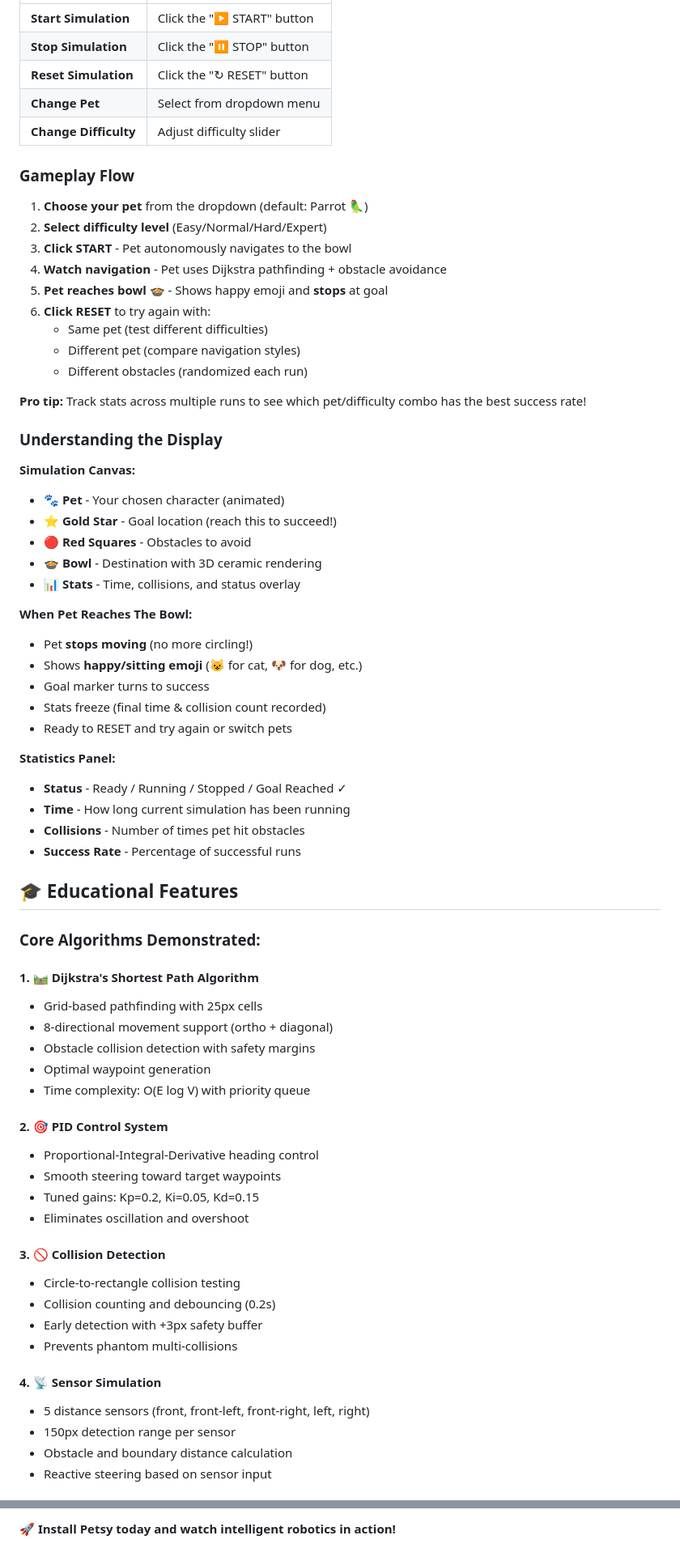
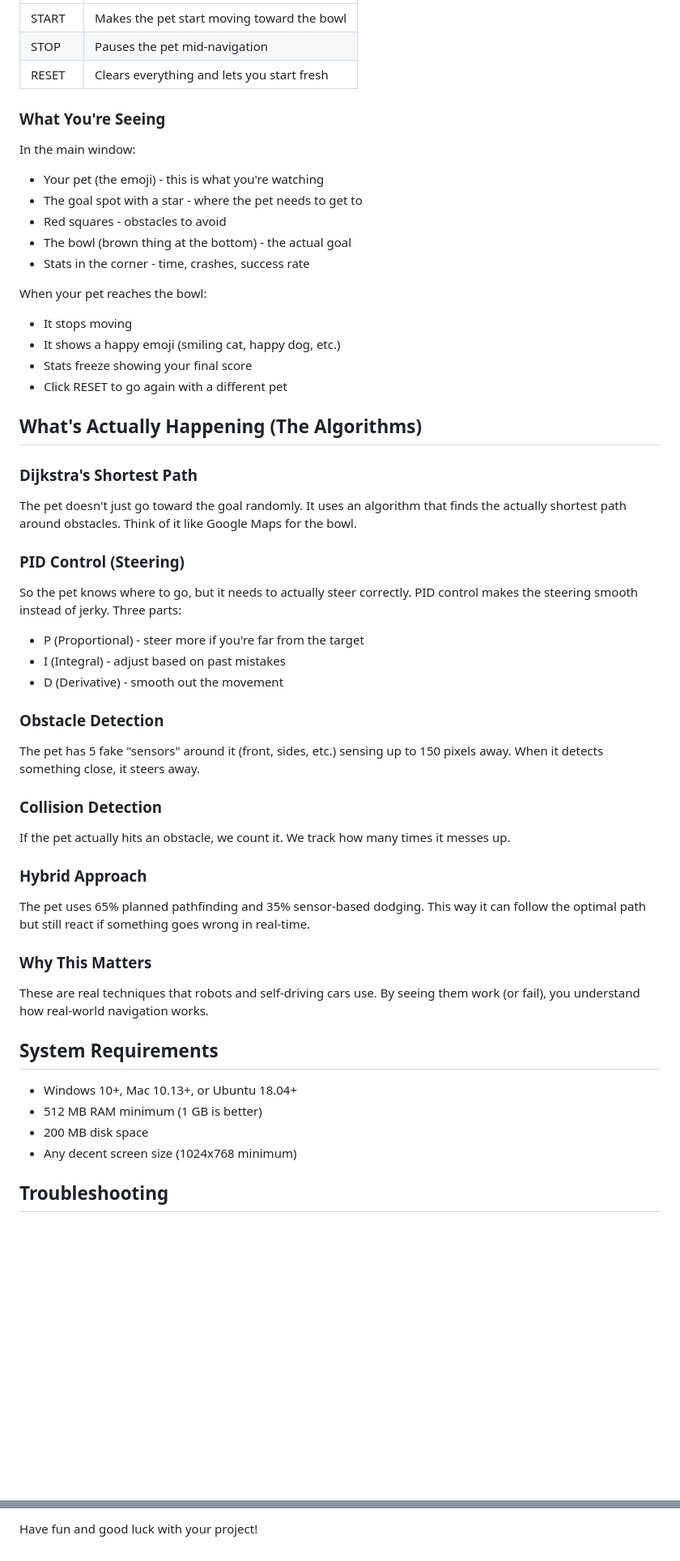
Before and after one commit to manoukyanmari/petsy_ai, a Markdown page: README.md, 2 parts joined by grey strips. Shown at 81% size. Drawn GitHub-style; blank space fills up the shorter version.

```diff
--- a/README.md
+++ b/README.md
@@ -69,72 +60,52 @@
 |--------|-----|
-| **Start Simulation** | Click the "▶ START" button |
-| **Stop Simulation** | Click the "⏸ STOP" button |
-| **Reset Simulation** | Click the "↻ RESET" button |
-| **Change Pet** | Select from dropdown menu |
-| **Change Difficulty** | Adjust difficulty slider |
+| START | Makes the pet start moving toward the bowl |
+| STOP | Pauses the pet mid-navigation |
+| RESET | Clears everything and lets you start fresh |
 
-### Gameplay Flow
+### What You're Seeing
 
-1. **Choose your pet** from the dropdown (default: Parrot 🦜)
-2. **Select difficulty level** (Easy/Normal/Hard/Expert)
-3. **Click START** - Pet autonomously navigates to the bowl
-4. **Watch navigation** - Pet uses Dijkstra pathfinding + obstacle avoidance
-5. **Pet reaches bowl** 🍲 - Shows happy emoji and **stops** at goal
-6. **Click RESET** to try again with:
-   - Same pet (test different difficulties)
-   - Different pet (compare navigation styles)
-   - Different obstacles (randomized each run)
+In the main window:
+- Your pet (the emoji) - this is what you're watching
+- The goal spot with a star - where the pet needs to get to
+- Red squares - obstacles to avoid
+- The bowl (brown thing at the bottom) - the actual goal
+- Stats in the corner - time, crashes, success rate
 
-**Pro tip:** Track stats across multiple runs to see which pet/difficulty combo has the best success rate!
+When your pet reaches the bowl:
+- It stops moving
+- It shows a happy emoji (smiling cat, happy dog, etc.)
+- Stats freeze showing your final score
+- Click RESET to go again with a different pet
 
-### Understanding the Display
+## What's Actually Happening (The Algorithms)
 
-**Simulation Canvas:**
-- **🐾 Pet** - Your chosen character (animated)
-- **⭐ Gold Star** - Goal location (reach this to succeed!)
-- **🔴 Red Squares** - Obstacles to avoid
-- **🍲 Bowl** - Destination with 3D ceramic rendering
-- **📊 Stats** - Time, collisions, and status overlay
+### Dijkstra's Shortest Path
+The pet doesn't just go toward the goal randomly. It uses an algorithm that finds the actually shortest path around obstacles. Think of it like Google Maps for the bowl.
 
-**When Pet Reaches The Bowl:**
-- Pet **stops moving** (no more circling!)
-- Shows **happy/sitting emoji** (😺 for cat, 🐶 for dog, etc.)
-- Goal marker turns to success
-- Stats freeze (final time & collision count recorded)
-- Ready to RESET and try again or switch pets
+### PID Control (Steering)
+So the pet knows where to go, but it needs to actually steer correctly. PID control makes the steering smooth instead of jerky. Three parts:
+- P (Proportional) - steer more if you're far from the target
+- I (Integral) - adjust based on past mistakes
+- D (Derivative) - smooth out the movement
 
-**Statistics Panel:**
-- **Status** - Ready / Running / Stopped / Goal Reached ✓
-- **Time** - How long current simulation has been running
-- **Collisions** - Number of times pet hit obstacles
-- **Success Rate** - Percentage of successful runs
+### Obstacle Detection
+The pet has 5 fake "sensors" around it (front, sides, etc.) sensing up to 150 pixels away. When it detects something close, it steers away.
 
-## 🎓 Educational Features
+### Collision Detection
+If the pet actually hits an obstacle, we count it. We track how many times it messes up.
 
-### Core Algorithms Demonstrated:
+### Hybrid Approach
+The pet uses 65% planned pathfinding and 35% sensor-based dodging. This way it can follow the optimal path but still react if something goes wrong in real-time.
 
-#### 1. **🛤️ Dijkstra's Shortest Path Algorithm**
-- Grid-based pathfinding with 25px cells
-- 8-directional movement support (ortho + diagonal)
-- Obstacle collision detection with safety margins
-- Optimal waypoint generation
-- Time complexity: O(E log V) with priority queue
+### Why This Matters
+These are real techniques that robots and self-driving cars use. By seeing them work (or fail), you understand how real-world navigation works.
 
-#### 2. **🎯 PID Control System**
-- Proportional-Integral-Derivative heading control
-- Smooth steering toward target waypoints
-- Tuned gains: Kp=0.2, Ki=0.05, Kd=0.15
-- Eliminates oscillation and overshoot
+## System Requirements
 
-#### 3. **🚫 Collision Detection**
-- Circle-to-rectangle collision testing
-- Collision counting and debouncing (0.2s)
-- Early detection with +3px safety buffer
-- Prevents phantom multi-collisions
+- Windows 10+, Mac 10.13+, or Ubuntu 18.04+
+- 512 MB RAM minimum (1 GB is better)
+- 200 MB disk space
+- Any decent screen size (1024x768 minimum)
 
-#### 4. **📡 Sensor Simulation**
-- 5 distance sensors (front, front-left, front-right, left, right)
-- 150px detection range per sensor
-- Obstacle and boundary distance calculation
-- Reactive steering based on sensor input
+## Troubleshooting
 
@@ -289,2 +210,2 @@ Petsy is provided as-is for educational purposes.
 
-🚀 **Install Petsy today and watch intelligent robotics in action!**
+Have fun and good luck with your project!
```
Also changed, not shown: other parts of README.md (+114 -173 lines).
